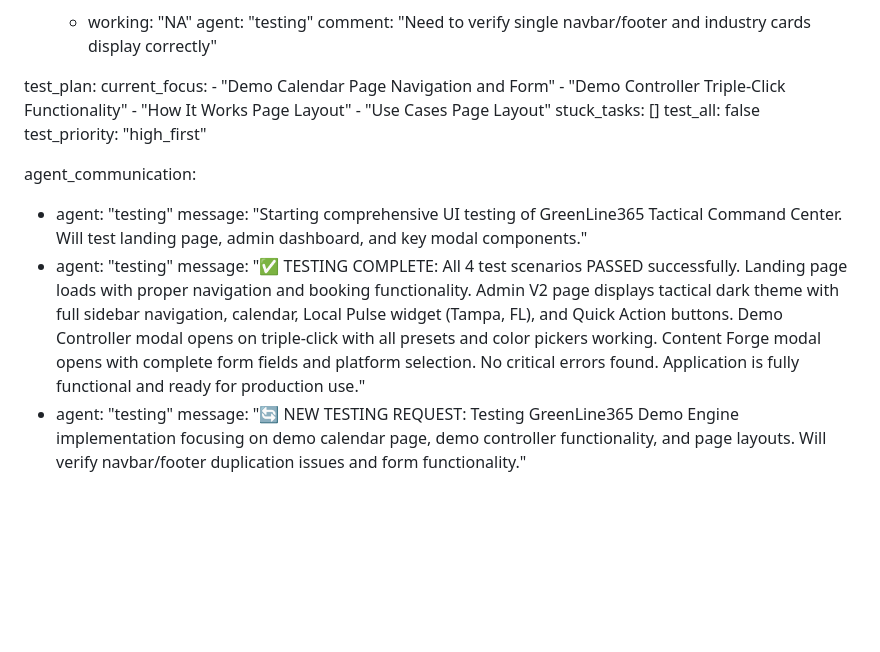
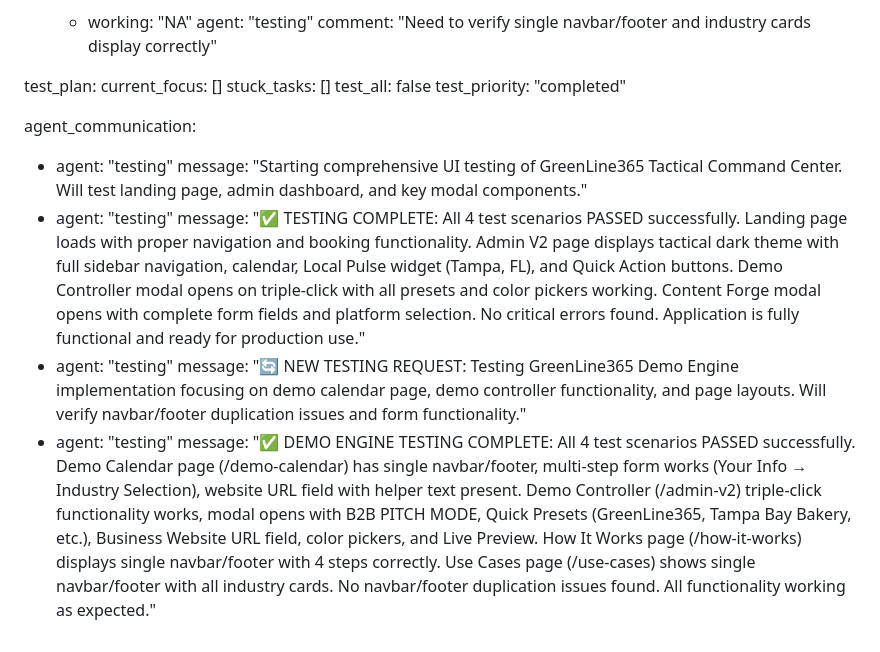
Before and after one commit to jaredtucker13-byte/greenline365-web, a Markdown page: test_result.md, the part around the change. GitHub-like rendering; blank space fills up the shorter version.

Commit message:
auto-commit for 34e65a7c-c05b-426b-af80-657cfb751118

```diff
--- a/test_result.md
+++ b/test_result.md
@@ -113,14 +113,10 @@ metadata:
         comment: "Need to verify single navbar/footer and industry cards display correctly"
 
 test_plan:
-  current_focus:
-    - "Demo Calendar Page Navigation and Form"
-    - "Demo Controller Triple-Click Functionality"
-    - "How It Works Page Layout"
-    - "Use Cases Page Layout"
+  current_focus: []
   stuck_tasks: []
   test_all: false
-  test_priority: "high_first"
+  test_priority: "completed"
 
 agent_communication:
   - agent: "testing"
@@ -129,3 +125,5 @@ agent_communication:
     message: "✅ TESTING COMPLETE: All 4 test scenarios PASSED successfully. Landing page loads with proper navigation and booking functionality. Admin V2 page displays tactical dark theme with full sidebar navigation, calendar, Local Pulse widget (Tampa, FL), and Quick Action buttons. Demo Controller modal opens on triple-click with all presets and color pickers working. Content Forge modal opens with complete form fields and platform selection. No critical errors found. Application is fully functional and ready for production use."
   - agent: "testing"
     message: "🔄 NEW TESTING REQUEST: Testing GreenLine365 Demo Engine implementation focusing on demo calendar page, demo controller functionality, and page layouts. Will verify navbar/footer duplication issues and form functionality."
+  - agent: "testing"
+    message: "✅ DEMO ENGINE TESTING COMPLETE: All 4 test scenarios PASSED successfully. Demo Calendar page (/demo-calendar) has single navbar/footer, multi-step form works (Your Info → Industry Selection), website URL field with helper text present. Demo Controller (/admin-v2) triple-click functionality works, modal opens with B2B PITCH MODE, Quick Presets (GreenLine365, Tampa Bay Bakery, etc.), Business Website URL field, color pickers, and Live Preview. How It Works page (/how-it-works) displays single navbar/footer with 4 steps correctly. Use Cases page (/use-cases) shows single navbar/footer with all industry cards. No navbar/footer duplication issues found. All functionality working as expected."
```
